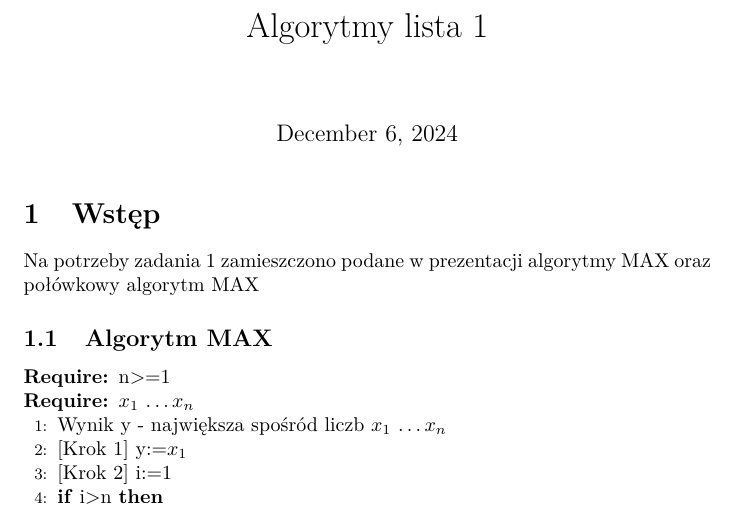
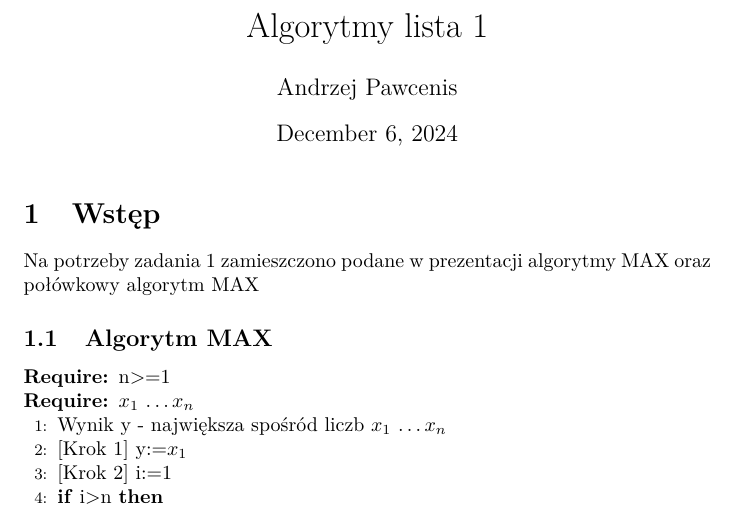
Before and after one commit to andrzej-pawcenis/algorytmy-lista1, a LaTeX document (lzadan1.tex): part of page 1 of 8, cut so that both start at the same text. Compiled offline with pdfLaTeX.

Commit message:
fixed formating

```diff
--- a/lzadan1.tex
+++ b/lzadan1.tex
@@ -7,6 +7,7 @@
 \usepackage{algpseudocode}
 \usepackage{lmodern}
 \title{Algorytmy lista 1}
+\author{Andrzej Pawcenis}
 \begin{document}
 	\maketitle
 	\section{Wstęp}
```
Lines whose indentation alone changed are shown as unchanged.
